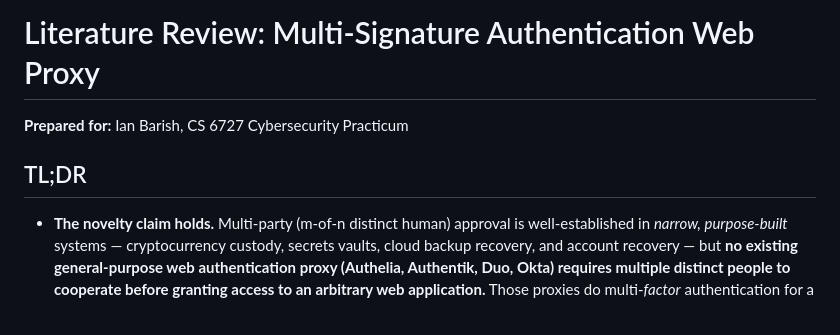
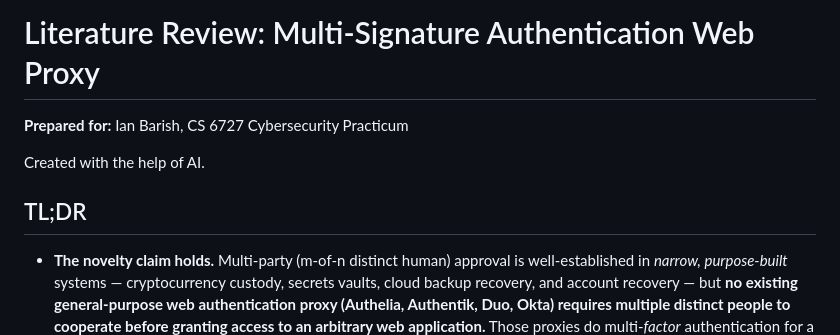
Before and after one commit to Ian-Costa18/Cybersecurity-Practicum, a Markdown page: Research/Broad Literature Review.md, the part around one of its changes. Rendered like a GitHub page; blank space fills up the shorter version.

Commit message:
Added AI disclaimer

```diff
--- a/Research/Broad Literature Review.md
+++ b/Research/Broad Literature Review.md
@@ -1,7 +1,11 @@
 # Literature Review: Multi-Signature Authentication Web Proxy
+
 **Prepared for:** Ian Barish, CS 6727 Cybersecurity Practicum
 
+Created with the help of AI.
+
 ## TL;DR
+
 - **The novelty claim holds.** Multi-party (m-of-n distinct human) approval is well-established in *narrow, purpose-built* systems — cryptocurrency custody, secrets vaults, cloud backup recovery, and account recovery — but **no existing general-purpose web authentication proxy (Authelia, Authentik, Duo, Okta) requires multiple distinct people to cooperate before granting access to an arbitrary web application.** Those proxies do multi-*factor* authentication for a *single* user, not multi-*person* authentication. This is the project's strongest contribution.
 - **The cryptographic substrate is mature but blockchain-motivated.** Shamir's Secret Sharing (1979), threshold signatures (FROST/RFC 9591, GG18/GG20, DKLS), n-of-n multi-signatures (MuSig2), and the threshold MFKDF are all available, but almost none has been adapted to gate the HTTP request lifecycle in a reverse proxy — a concrete, defensible research gap. The project is a **systems/architecture** contribution that *uses* threshold concepts; it is **not** a new cryptographic "proxy signature" scheme, and the report keeps that distinction explicit throughout.
 - **The motivating use case is strong and the evaluation path is well-trodden.** Single-maintainer supply-chain compromises (event-stream, ctx, XZ Utils) succeeded precisely because one actor could unilaterally publish a release; m-of-n publish approval would have broken each. Evaluation should follow established templates: the Bonneau et al. (2012) UDS framework + Tamarin/ProVerif formal verification (security), SUS + task-time studies (usability), and proxy-latency/crypto-overhead benchmarks (performance).
```
Also changed, not shown: other parts of Research/Broad Literature Review.md (+7 -0 lines).
